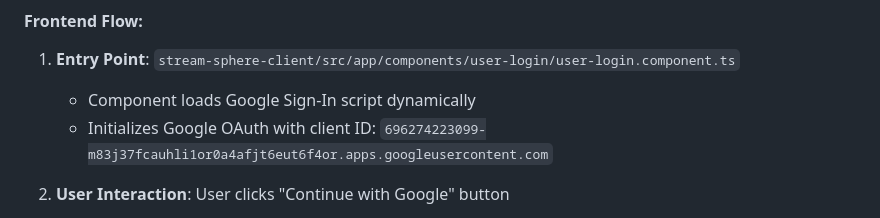
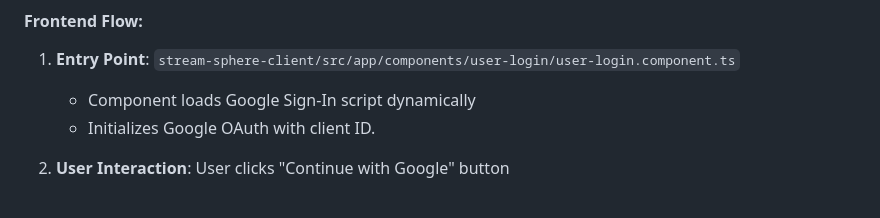
Before and after one commit to bipinchaudhary28899/StreamSphere, a Markdown page: README.md, the part around the change. Rendered like a GitHub page.

```diff
--- a/README.md
+++ b/README.md
@@ -30,7 +30,7 @@ npm start
 #### Frontend Flow:
 1. **Entry Point**: `stream-sphere-client/src/app/components/user-login/user-login.component.ts`
    - Component loads Google Sign-In script dynamically
-   - Initializes Google OAuth with client ID: `696274223099-m83j37fcauhli1or0a4afjt6eut6f4or.apps.googleusercontent.com`
+   - Initializes Google OAuth with client ID.
 
 2. **User Interaction**: User clicks "Continue with Google" button
    - Google OAuth popup appears
```
